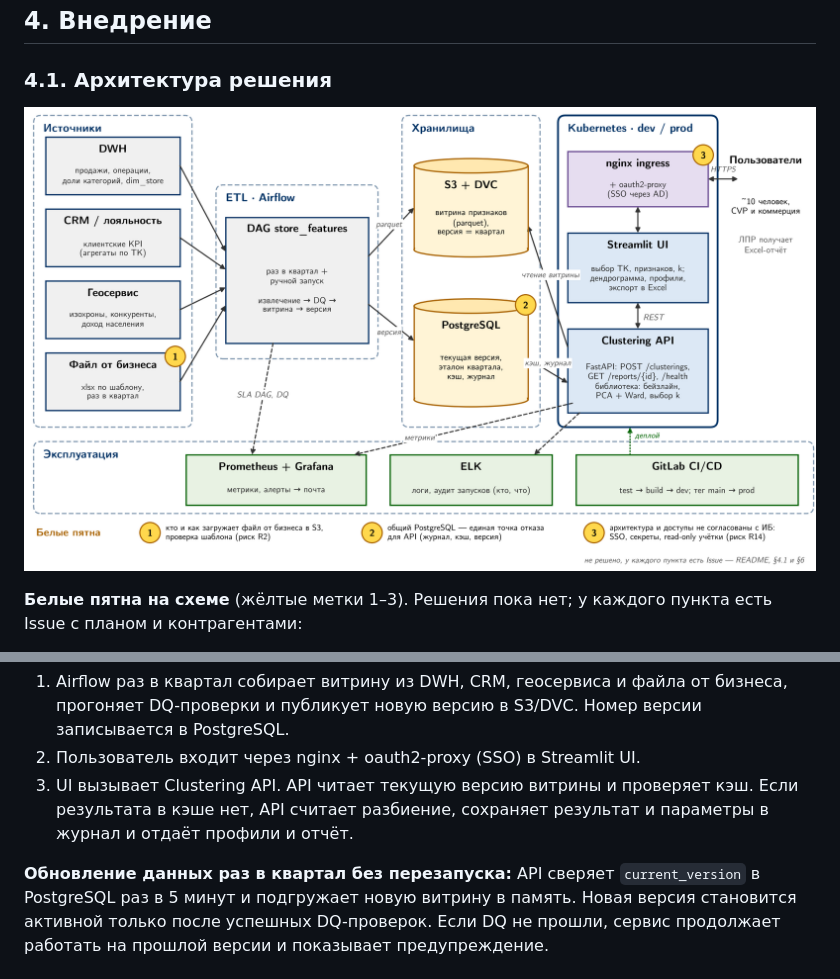
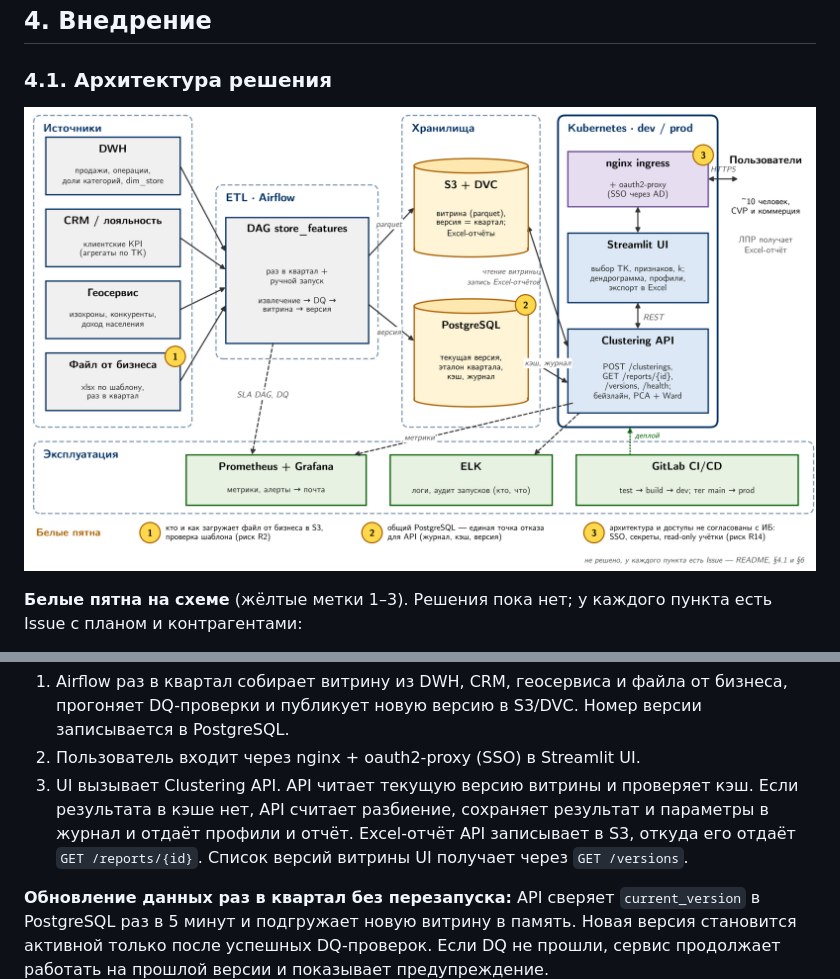
Before and after one commit to MajorN13/ml_system_design_doc_clustering, a Markdown page: README.md, 2 parts joined by grey strips. Rendered like a GitHub page; pictures changed too: scheme_architecture.png.

Commit message:
docs(architecture): GET /versions и запись Excel-отчётов в S3
Closes #30

```diff
--- a/README.md
+++ b/README.md
@@ -481,7 +481,7 @@ A/B-тест в классическом виде здесь невозможе
 **Потоки данных:**
 1. Airflow раз в квартал собирает витрину из DWH, CRM, геосервиса и файла от бизнеса, прогоняет DQ-проверки и публикует новую версию в S3/DVC. Номер версии записывается в PostgreSQL.
 2. Пользователь входит через nginx + oauth2-proxy (SSO) в Streamlit UI.
-3. UI вызывает Clustering API. API читает текущую версию витрины и проверяет кэш. Если результата в кэше нет, API считает разбиение, сохраняет результат и параметры в журнал и отдаёт профили и отчёт.
+3. UI вызывает Clustering API. API читает текущую версию витрины и проверяет кэш. Если результата в кэше нет, API считает разбиение, сохраняет результат и параметры в журнал и отдаёт профили и отчёт. Excel-отчёт API записывает в S3, откуда его отдаёт `GET /reports/{id}`. Список версий витрины UI получает через `GET /versions`.
 
 **Обновление данных раз в квартал без перезапуска:** API сверяет `current_version` в PostgreSQL раз в 5 минут и подгружает новую витрину в память. Новая версия становится активной только после успешных DQ-проверок. Если DQ не прошли, сервис продолжает работать на прошлой версии и показывает предупреждение.
 
```
Also changed, not shown: 1 other file.
